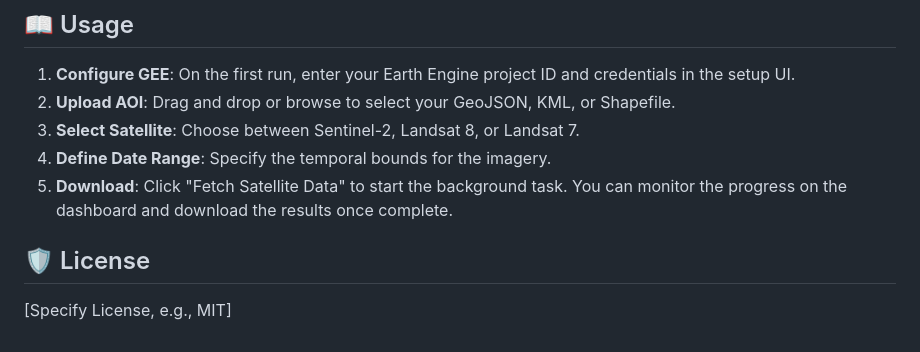
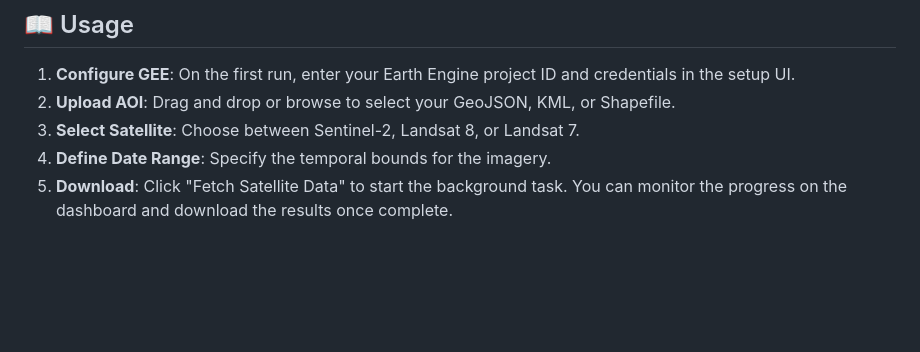
Before and after one commit to SiddhuShkya/MachView, a Markdown page: README.md, the part around the change. GitHub-like rendering; blank space fills up the shorter version.

```diff
--- a/README.md
+++ b/README.md
@@ -78,7 +78,3 @@ MachView is a powerful web application designed for processing and downloading s
 3. **Select Satellite**: Choose between Sentinel-2, Landsat 8, or Landsat 7.
 4. **Define Date Range**: Specify the temporal bounds for the imagery.
 5. **Download**: Click "Fetch Satellite Data" to start the background task. You can monitor the progress on the dashboard and download the results once complete.
-
-## 🛡️ License
-
-[Specify License, e.g., MIT]
```
